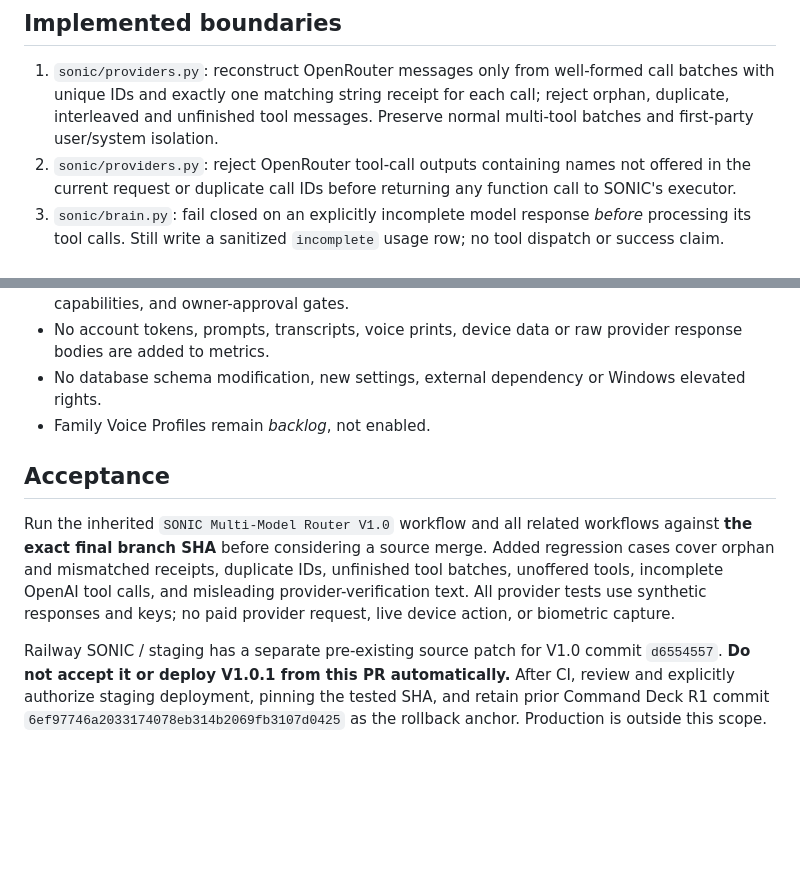
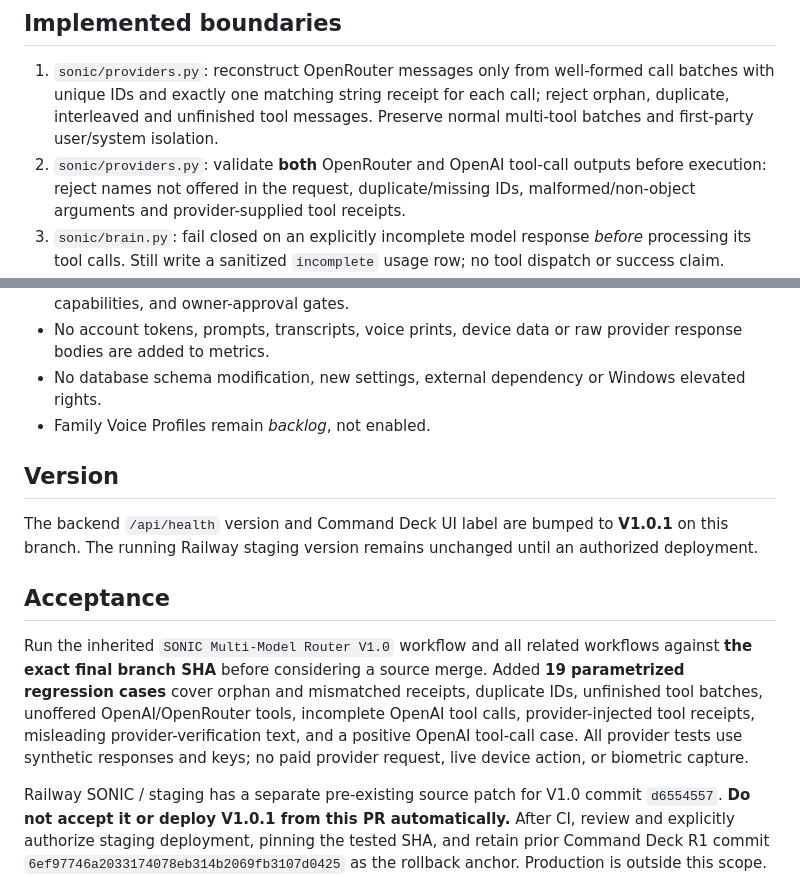
Before and after one commit to 9dbit/Sonic, a Markdown page: docs/SONIC_V101_BRAIN_INTEGRITY.md, 2 parts joined by grey strips. Rendered like a GitHub page; blank space fills up the shorter version.

Commit message:
docs(release): record OpenAI and OpenRouter V1.0.1 integrity gates

```diff
--- a/docs/SONIC_V101_BRAIN_INTEGRITY.md
+++ b/docs/SONIC_V101_BRAIN_INTEGRITY.md
@@ -11,7 +11,7 @@ The V1.0 multi-model adapter already validates JSON syntax, fixed provider URLs,
 ## Implemented boundaries
 
 1. `sonic/providers.py`: reconstruct OpenRouter messages only from well-formed call batches with unique IDs and exactly one matching string receipt for each call; reject orphan, duplicate, interleaved and unfinished tool messages. Preserve normal multi-tool batches and first-party user/system isolation.
-2. `sonic/providers.py`: reject OpenRouter tool-call outputs containing names not offered in the current request or duplicate call IDs before returning any function call to SONIC's executor.
+2. `sonic/providers.py`: validate **both** OpenRouter and OpenAI tool-call outputs before execution: reject names not offered in the request, duplicate/missing IDs, malformed/non-object arguments and provider-supplied tool receipts.
 3. `sonic/brain.py`: fail closed on an explicitly incomplete model response *before* processing its tool calls. Still write a sanitized `incomplete` usage row; no tool dispatch or success claim.
 4. `sonic/activation.py`: the explicit owner provider-connectivity test requires the exact `SONIC_OK` sentinel after whitespace trimming. An answer containing that string alongside other text is not accepted.
 
@@ -24,8 +24,12 @@ The V1.0 multi-model adapter already validates JSON syntax, fixed provider URLs,
 - No database schema modification, new settings, external dependency or Windows elevated rights.
 - Family Voice Profiles remain *backlog*, not enabled.
 
+## Version
+
+The backend `/api/health` version and Command Deck UI label are bumped to **V1.0.1** on this branch. The running Railway staging version remains unchanged until an authorized deployment.
+
 ## Acceptance
 
-Run the inherited `SONIC Multi-Model Router V1.0` workflow and all related workflows against **the exact final branch SHA** before considering a source merge. Added regression cases cover orphan and mismatched receipts, duplicate IDs, unfinished tool batches, unoffered tools, incomplete OpenAI tool calls, and misleading provider-verification text. All provider tests use synthetic responses and keys; no paid provider request, live device action, or biometric capture.
+Run the inherited `SONIC Multi-Model Router V1.0` workflow and all related workflows against **the exact final branch SHA** before considering a source merge. Added **19 parametrized regression cases** cover orphan and mismatched receipts, duplicate IDs, unfinished tool batches, unoffered OpenAI/OpenRouter tools, incomplete OpenAI tool calls, provider-injected tool receipts, misleading provider-verification text, and a positive OpenAI tool-call case. All provider tests use synthetic responses and keys; no paid provider request, live device action, or biometric capture.
 
 Railway SONIC / staging has a separate pre-existing source patch for V1.0 commit `d6554557`. **Do not accept it or deploy V1.0.1 from this PR automatically.** After CI, review and explicitly authorize staging deployment, pinning the tested SHA, and retain prior Command Deck R1 commit `6ef97746a2033174078eb314b2069fb3107d0425` as the rollback anchor. Production is outside this scope.
```
